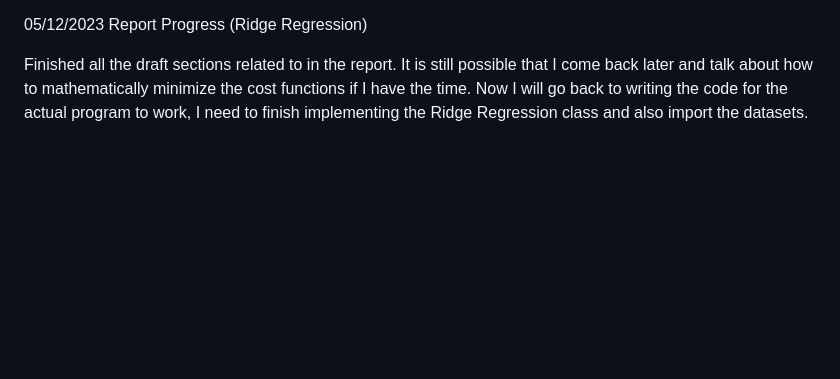
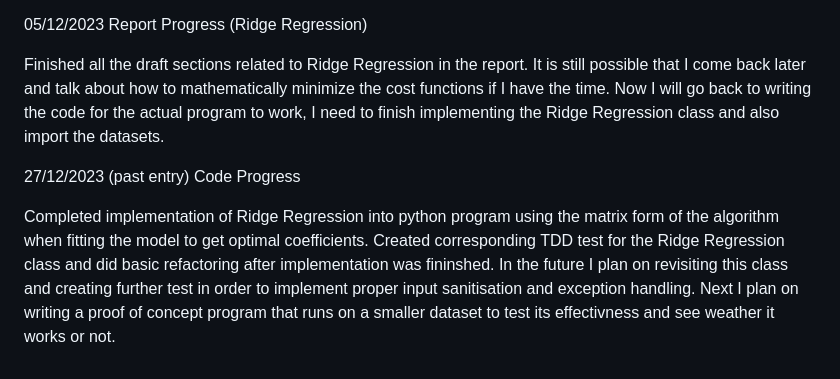
Before and after one commit to FaFa-02/BSc-CS-Final-Year-Project, a Markdown page: Diary.md, the part around the change. GitHub-like rendering; blank space fills up the shorter version.

Commit message:
docs: added past diary entry

```diff
--- a/Diary.md
+++ b/Diary.md
@@ -67,5 +67,10 @@ I've done a large amount of research on both multicollinearity and Ridge Regress
 05/12/2023
 Report Progress (Ridge Regression)
 
+Finished all the draft sections related to Ridge Regression in the report. It is still possible that I come back later and talk about how to mathematically minimize the cost functions if I have the time. Now I will go back to writing the code for the actual program to work, I need to finish implementing the Ridge Regression class and also import the datasets.
 
-Finished all the draft sections related to  in the report. It is still possible that I come back later and talk about how to mathematically minimize the cost functions if I have the time. Now I will go back to writing the code for the actual program to work, I need to finish implementing the Ridge Regression class and also import the datasets.
+
+27/12/2023 (past entry)
+Code Progress
+
+Completed implementation of Ridge Regression into python program using the matrix form of the algorithm when fitting the model to get optimal coefficients. Created corresponding TDD test for the Ridge Regression class and did basic refactoring after implementation was fininshed. In the future I plan on revisiting this class and creating further test in order to implement proper input sanitisation and exception handling. Next I plan on writing a proof of concept program that runs on a smaller dataset to test its effectivness and see weather it works or not.
```
